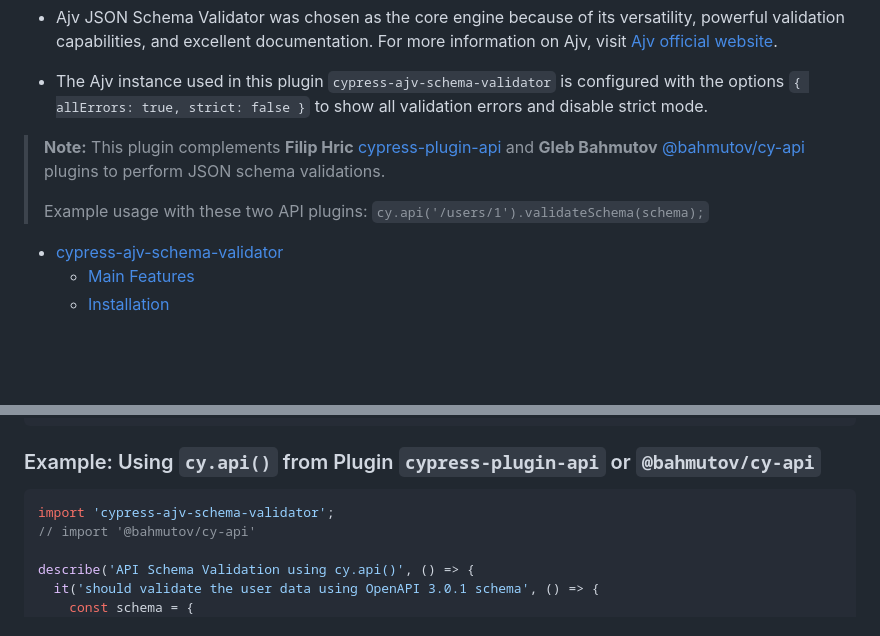
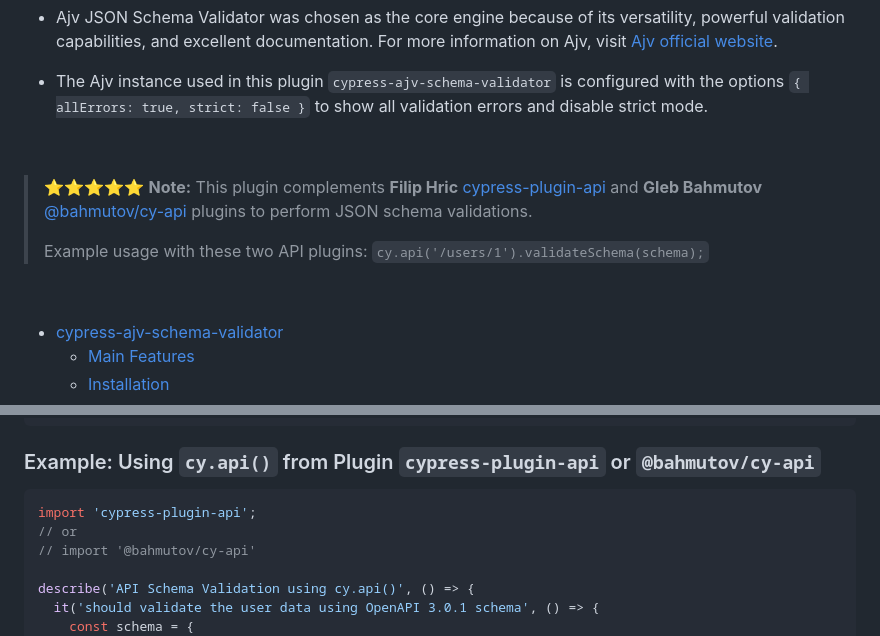
Before and after one commit to sclavijosuero/cypress-ajv-schema-validator, a Markdown page: README.md, 2 parts joined by grey strips. GitHub-like rendering; blank space fills up the shorter version.

Commit message:
Fix typo in README.md

````diff
--- a/README.md
+++ b/README.md
@@ -22,11 +22,15 @@ A Cypress plugin for API testing to validate the API response against JSON Schem
 
 - The Ajv instance used in this plugin `cypress-ajv-schema-validator` is configured with the options `{ allErrors: true, strict: false }` to show all validation errors and disable strict mode.
 
+&nbsp;
+
+> ⭐⭐⭐⭐⭐
 > **Note:** This plugin complements **Filip Hric** [cypress-plugin-api](https://github.com/filiphric/cypress-plugin-api) and **Gleb Bahmutov** [@bahmutov/cy-api](https://github.com/bahmutov/cy-api) plugins to perform JSON schema validations.
 >
 > Example usage with these two API plugins:
 > `cy.api('/users/1').validateSchema(schema);`
 
+&nbsp;
 
 - [cypress-ajv-schema-validator](#cypress-ajv-schema-validator)
   - [Main Features](#main-features)
@@ -313,7 +317,8 @@ describe('API Schema Validation Function', () => {
 ### Example: Using `cy.api()` from Plugin `cypress-plugin-api` or `@bahmutov/cy-api`
 
 ```js
-import 'cypress-ajv-schema-validator';
+import 'cypress-plugin-api';
+// or
 // import '@bahmutov/cy-api'
 
 describe('API Schema Validation using cy.api()', () => {
````
